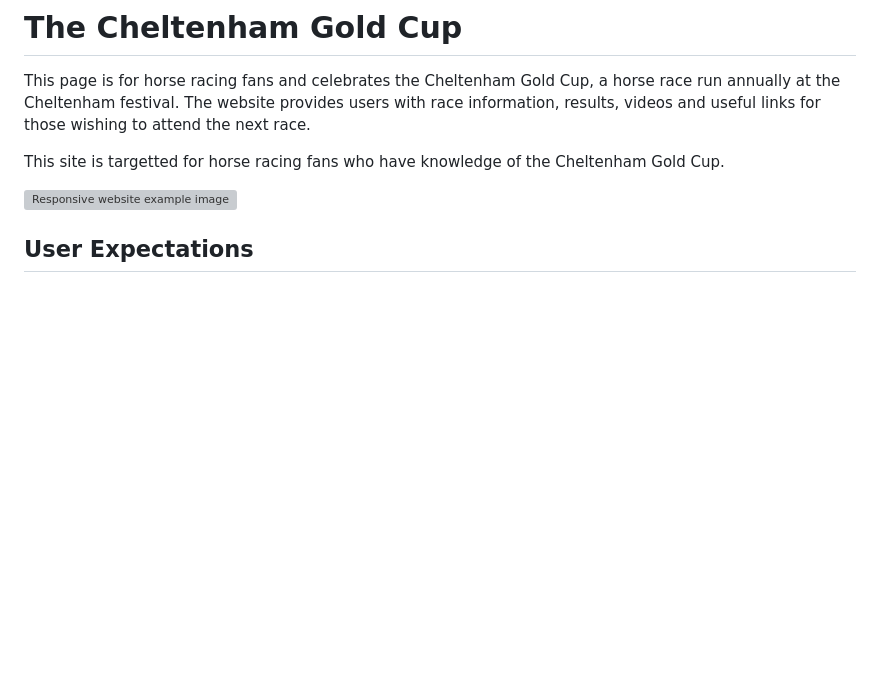
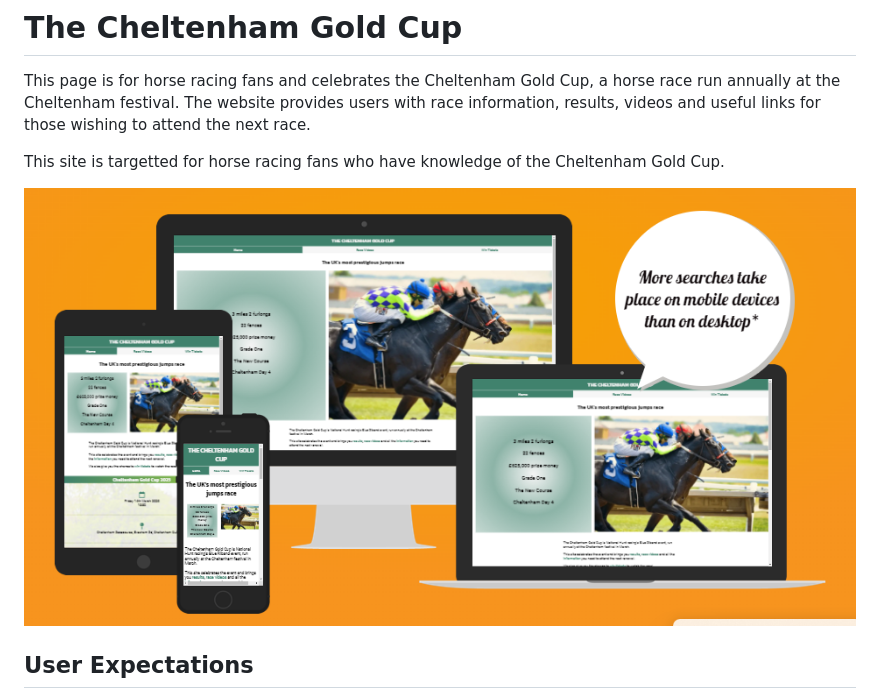
Before and after one commit to bmays9/gold-cup, a Markdown page: README.md, the part around the change. Rendered like a GitHub page; blank space fills up the shorter version; grey boxes are pictures that could not be loaded.

Commit message:
Update README.md
Fixed link for reponsive image

```diff
--- a/README.md
+++ b/README.md
@@ -4,7 +4,7 @@ This page is for horse racing fans and celebrates the Cheltenham Gold Cup, a hor
 
 This site is targetted for horse racing fans who have knowledge of the Cheltenham Gold Cup.
 
-![Responsive website example image](assets/images/responsive.png)
+![Responsive website example image](assets/images/rm-amiresponsive.png)
 
 ## User Expectations
 
```
